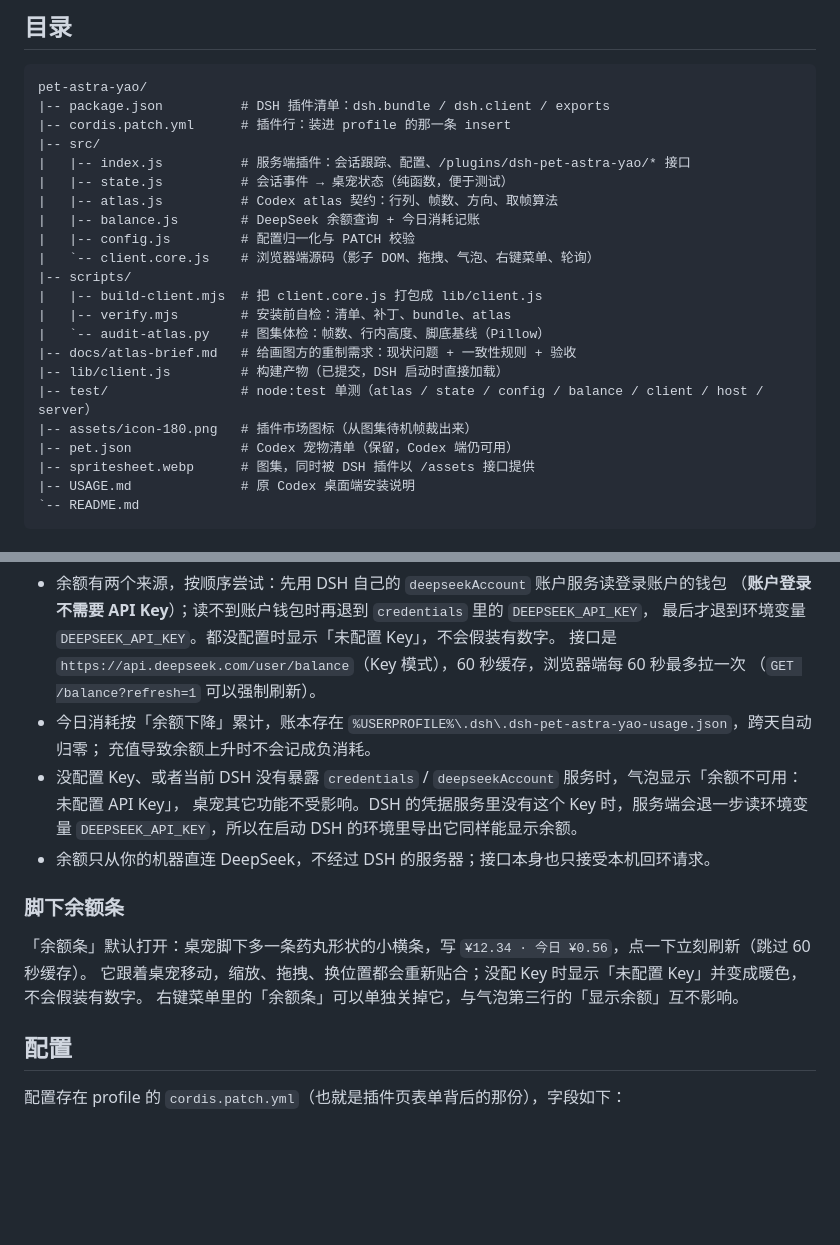
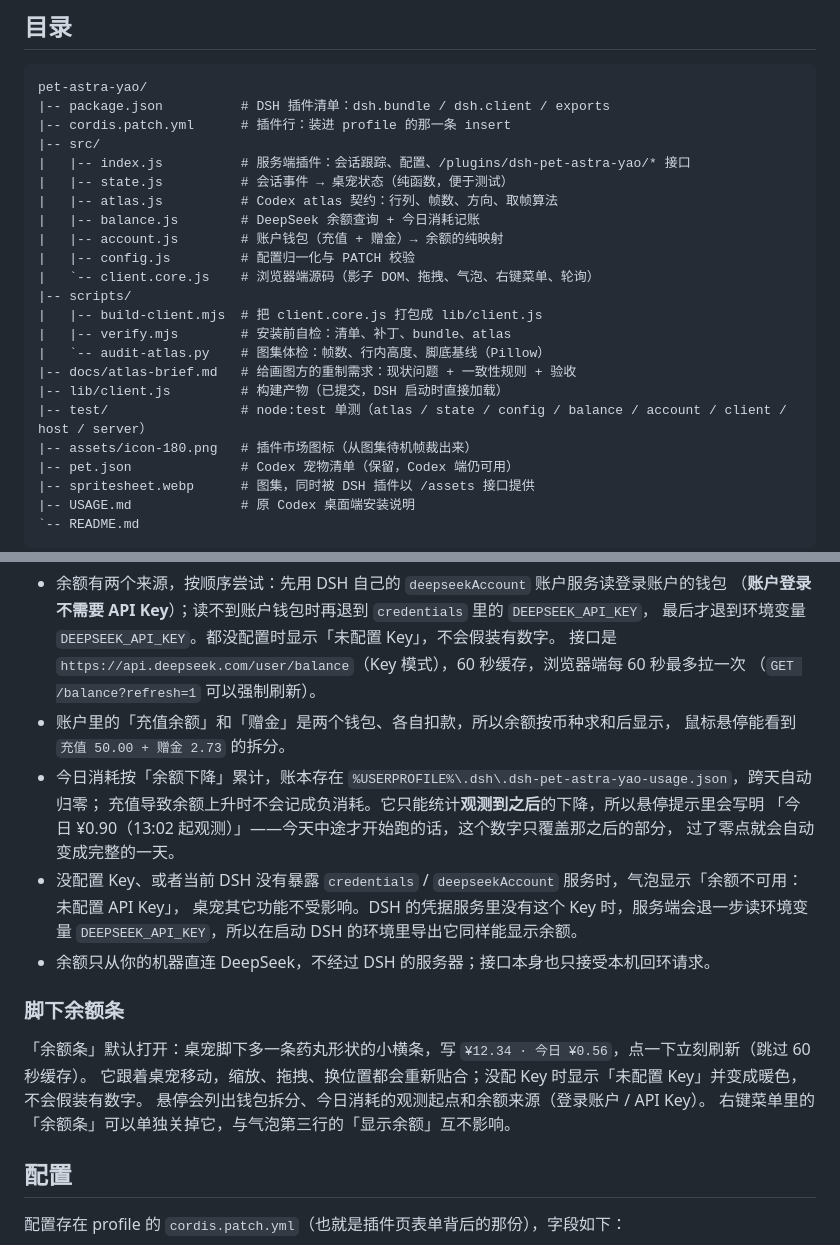
Before and after one commit to hongxin-y/codex-pet-Astra-Yao, a Markdown page: README.md, 2 parts joined by grey strips. Drawn GitHub-style; blank space fills up the shorter version.

Commit message:
fix: sum account wallets and label the daily figure with its observation window

```diff
--- a/README.md
+++ b/README.md
@@ -42,6 +42,7 @@ pet-astra-yao/
 |   |-- state.js          # 会话事件 → 桌宠状态（纯函数，便于测试）
 |   |-- atlas.js          # Codex atlas 契约：行列、帧数、方向、取帧算法
 |   |-- balance.js        # DeepSeek 余额查询 + 今日消耗记账
+|   |-- account.js        # 账户钱包（充值 + 赠金）→ 余额的纯映射
 |   |-- config.js         # 配置归一化与 PATCH 校验
 |   `-- client.core.js    # 浏览器端源码（影子 DOM、拖拽、气泡、右键菜单、轮询）
 |-- scripts/
@@ -50,7 +51,7 @@ pet-astra-yao/
 |   `-- audit-atlas.py    # 图集体检：帧数、行内高度、脚底基线（Pillow）
 |-- docs/atlas-brief.md   # 给画图方的重制需求：现状问题 + 一致性规则 + 验收
 |-- lib/client.js         # 构建产物（已提交，DSH 启动时直接加载）
-|-- test/                 # node:test 单测（atlas / state / config / balance / client / host / server）
+|-- test/                 # node:test 单测（atlas / state / config / balance / account / client / host / server）
 |-- assets/icon-180.png   # 插件市场图标（从图集待机帧裁出来）
 |-- pet.json              # Codex 宠物清单（保留，Codex 端仍可用）
 |-- spritesheet.webp      # 图集，同时被 DSH 插件以 /assets 接口提供
@@ -157,8 +158,12 @@ pnpm 会拉仓库、跑 `prepare` 重新生成 `lib/client.js`。这样装的是
   最后才退到环境变量 `DEEPSEEK_API_KEY`。都没配置时显示「未配置 Key」，不会假装有数字。
   接口是 `https://api.deepseek.com/user/balance`（Key 模式），60 秒缓存，浏览器端每 60 秒最多拉一次
   （`GET /balance?refresh=1` 可以强制刷新）。
+- 账户里的「充值余额」和「赠金」是两个钱包、各自扣款，所以余额按币种求和后显示，
+  鼠标悬停能看到 `充值 50.00 + 赠金 2.73` 的拆分。
 - 今日消耗按「余额下降」累计，账本存在 `%USERPROFILE%\.dsh\.dsh-pet-astra-yao-usage.json`，跨天自动归零；
-  充值导致余额上升时不会记成负消耗。
+  充值导致余额上升时不会记成负消耗。它只能统计**观测到之后**的下降，所以悬停提示里会写明
+  「今日 ¥0.90（13:02 起观测）」——今天中途才开始跑的话，这个数字只覆盖那之后的部分，
+  过了零点就会自动变成完整的一天。
 - 没配置 Key、或者当前 DSH 没有暴露 `credentials` / `deepseekAccount` 服务时，气泡显示「余额不可用：未配置 API Key」，
   桌宠其它功能不受影响。DSH 的凭据服务里没有这个 Key 时，服务端会退一步读环境变量
   `DEEPSEEK_API_KEY`，所以在启动 DSH 的环境里导出它同样能显示余额。
@@ -168,6 +173,7 @@ pnpm 会拉仓库、跑 `prepare` 重新生成 `lib/client.js`。这样装的是
 
 「余额条」默认打开：桌宠脚下多一条药丸形状的小横条，写 `¥12.34 · 今日 ¥0.56`，点一下立刻刷新（跳过 60 秒缓存）。
 它跟着桌宠移动，缩放、拖拽、换位置都会重新贴合；没配 Key 时显示「未配置 Key」并变成暖色，不会假装有数字。
+悬停会列出钱包拆分、今日消耗的观测起点和余额来源（登录账户 / API Key）。
 右键菜单里的「余额条」可以单独关掉它，与气泡第三行的「显示余额」互不影响。
 
 ## 配置
```
Also changed, not shown: docs/atlas-review.md (+4 -3 lines), docs/atlas-review.png, docs/atlas-wave-proportion-crops.png (added), 12 other files.
